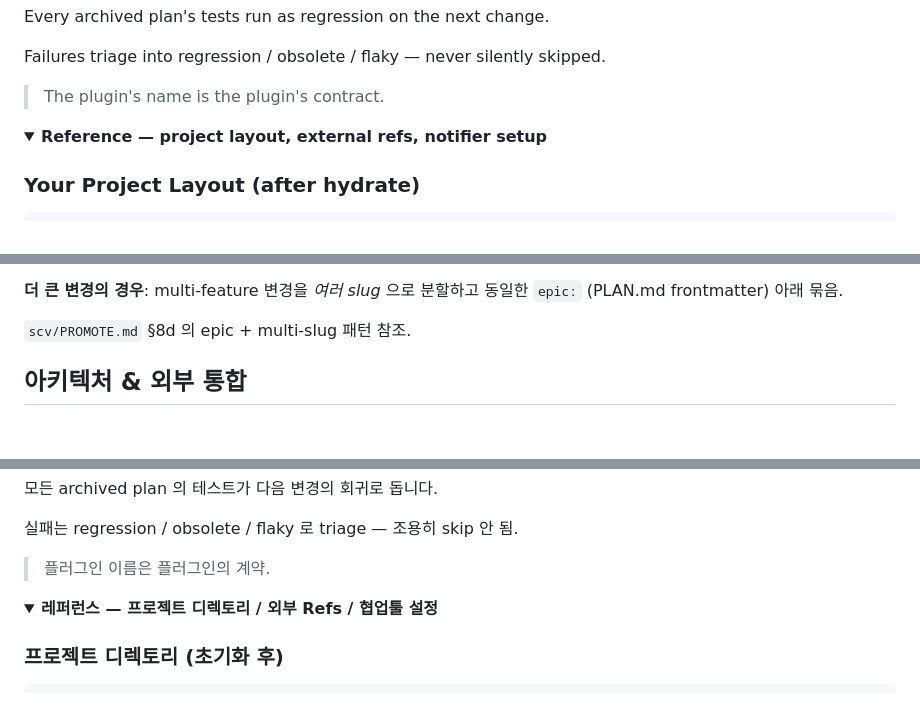
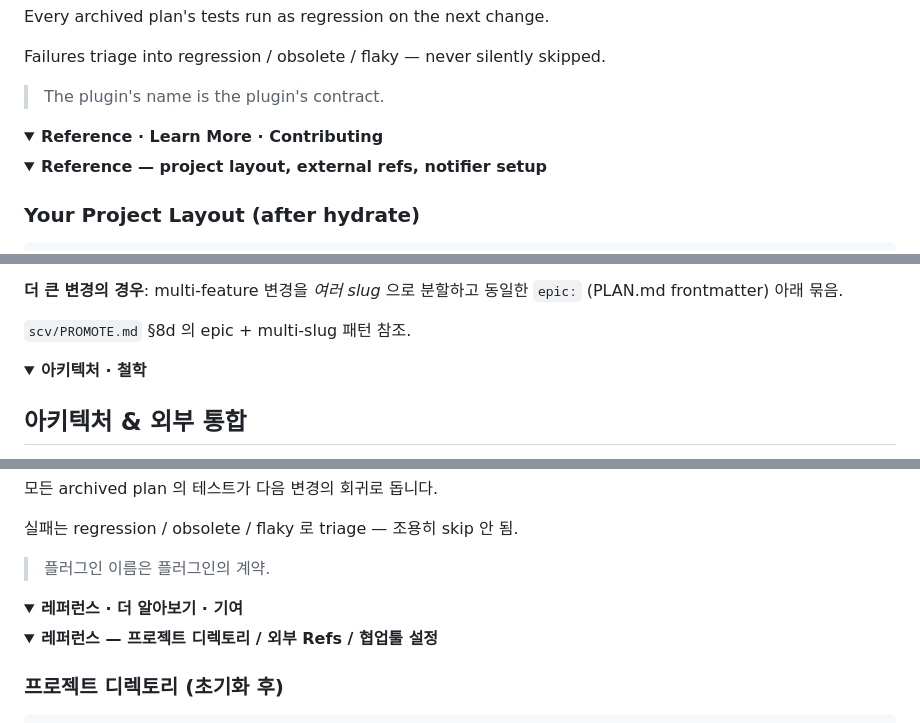
Before and after one commit to wookiya1364/scv-claude-code, a Markdown page: README.md, 3 parts joined by grey strips. Rendered like a GitHub page; folded sections open; blank space fills up the shorter version.

```diff
--- a/README.md
+++ b/README.md
@@ -247,6 +255,11 @@ Failures triage into regression / obsolete / flaky — never silently skipped.
 
 > The plugin's name is the plugin's contract.
 
+</details>
+
+<details>
+<summary><b>Reference · Learn More · Contributing</b></summary>
+
 <details>
 <summary><b>Reference — project layout, external refs, notifier setup</b></summary>
 
@@ -444,6 +462,10 @@ BMAD/GSD 로 spec → code 단계 진행하고, SCV 의 archive 가 그 밑에
 
 `scv/PROMOTE.md` §8d 의 epic + multi-slug 패턴 참조.
 
+</details>
+
+<details>
+<summary><b>아키텍처 · 철학</b></summary>
 
 ## 아키텍처 & 외부 통합
 
@@ -517,6 +539,11 @@ PLAN.md 에 들어가는 건 사용자가 말한 것 — LLM 이 추측한 게
 
 > 플러그인 이름은 플러그인의 계약.
 
+</details>
+
+<details>
+<summary><b>레퍼런스 · 더 알아보기 · 기여</b></summary>
+
 <details>
 <summary><b>레퍼런스 — 프로젝트 디렉토리 / 외부 Refs / 협업툴 설정</b></summary>
 
```
Also changed, not shown: other parts of README.md (+29 -0 lines), commands/help.md (+2 -0 lines).
